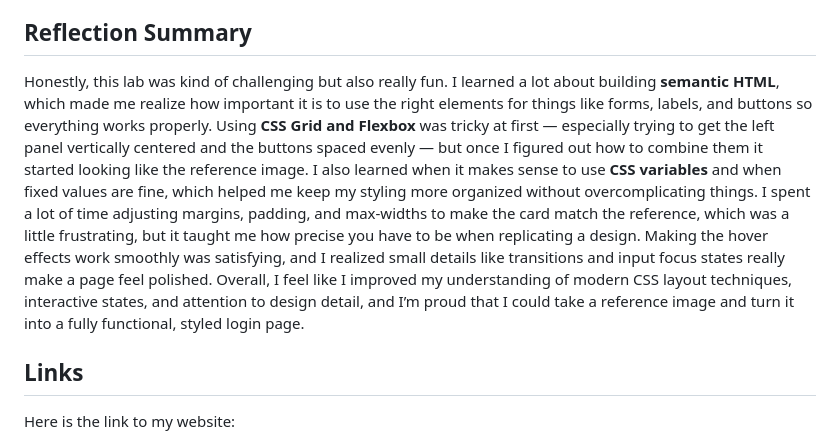
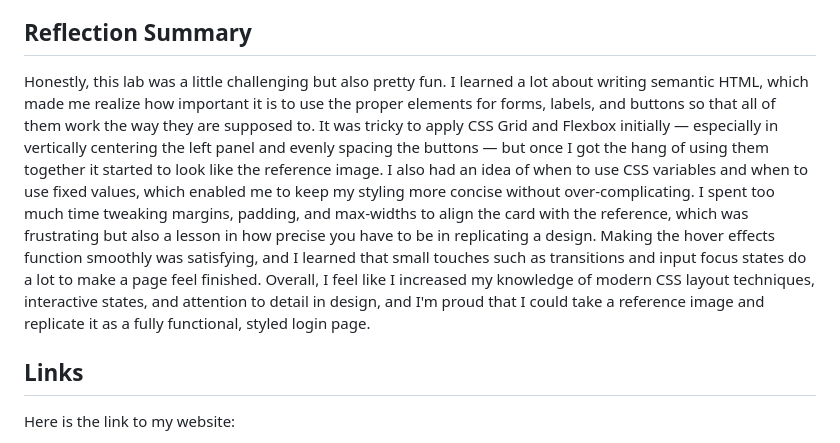
Before and after one commit to shp5238/lab5-css-foundations, a Markdown page: README.md, the part around the change. Rendered like a GitHub page.

Commit message:
Finalized README and finished lab.

```diff
--- a/README.md
+++ b/README.md
@@ -29,8 +29,7 @@ by Shreya Pasupuleti
 
 
 ## Reflection Summary
-Honestly, this lab was kind of challenging but also really fun. I learned a lot about building **semantic HTML**, which made me realize how important it is to use the right elements for things like forms, labels, and buttons so everything works properly. Using **CSS Grid and Flexbox** was tricky at first — especially trying to get the left panel vertically centered and the buttons spaced evenly — but once I figured out how to combine them it started looking like the reference image. I also learned when it makes sense to use **CSS variables** and when fixed values are fine, which helped me keep my styling more organized without overcomplicating things. I spent a lot of time adjusting margins, padding, and max-widths to make the card match the reference, which was a little frustrating, but it taught me how precise you have to be when replicating a design. Making the hover effects work smoothly was satisfying, and I realized small details like transitions and input focus states really make a page feel polished. Overall, I feel like I improved my understanding of modern CSS layout techniques, interactive states, and attention to design detail, and I’m proud that I could take a reference image and turn it into a fully functional, styled login page.
-
+Honestly, this lab was a little challenging but also pretty fun. I learned a lot about writing semantic HTML, which made me realize how important it is to use the proper elements for forms, labels, and buttons so that all of them work the way they are supposed to. It was tricky to apply CSS Grid and Flexbox initially — especially in vertically centering the left panel and evenly spacing the buttons — but once I got the hang of using them together it started to look like the reference image. I also had an idea of when to use CSS variables and when to use fixed values, which enabled me to keep my styling more concise without over-complicating. I spent too much time tweaking margins, padding, and max-widths to align the card with the reference, which was frustrating but also a lesson in how precise you have to be in replicating a design. Making the hover effects function smoothly was satisfying, and I learned that small touches such as transitions and input focus states do a lot to make a page feel finished. Overall, I feel like I increased my knowledge of modern CSS layout techniques, interactive states, and attention to detail in design, and I'm proud that I could take a reference image and replicate it as a fully functional, styled login page.
 
 ## Links
 Here is the link to my website:
```
